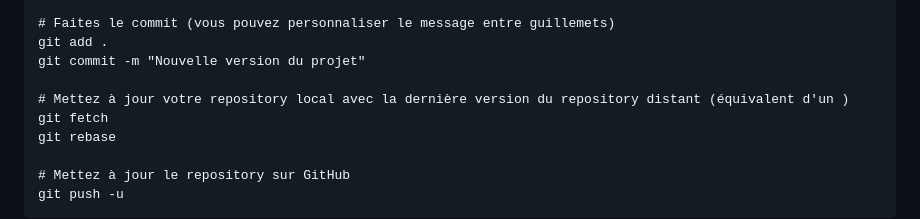
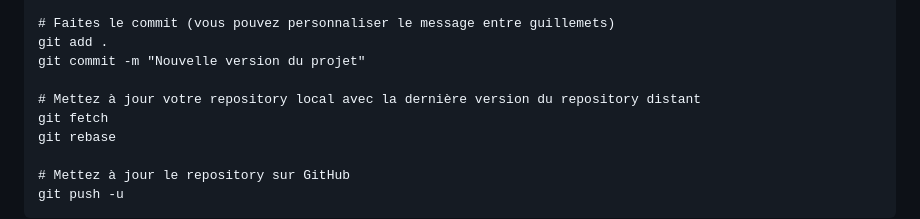
Before and after one commit to williambrooks84/R4.DWeb-DI.07, a Markdown page: README.md, the part around the change. Drawn GitHub-style.

```diff
--- a/README.md
+++ b/README.md
@@ -25,7 +25,7 @@ cd R4.DWeb-DI.07/
 git add .
 git commit -m "Nouvelle version du projet"
 
-# Mettez à jour votre repository local avec la dernière version du repository distant (équivalent d'un )
+# Mettez à jour votre repository local avec la dernière version du repository distant
 git fetch
 git rebase
 
```
